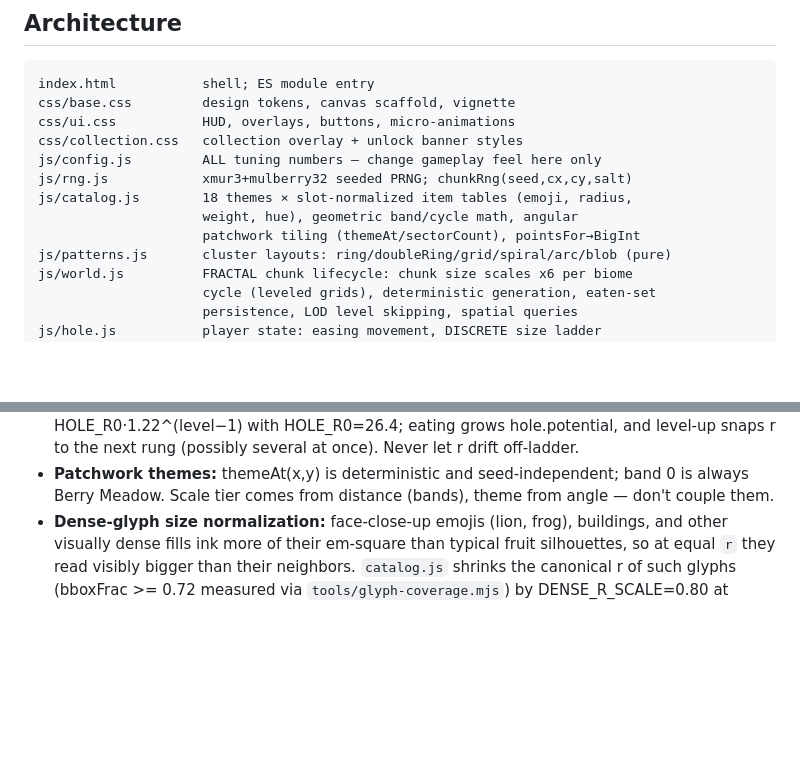
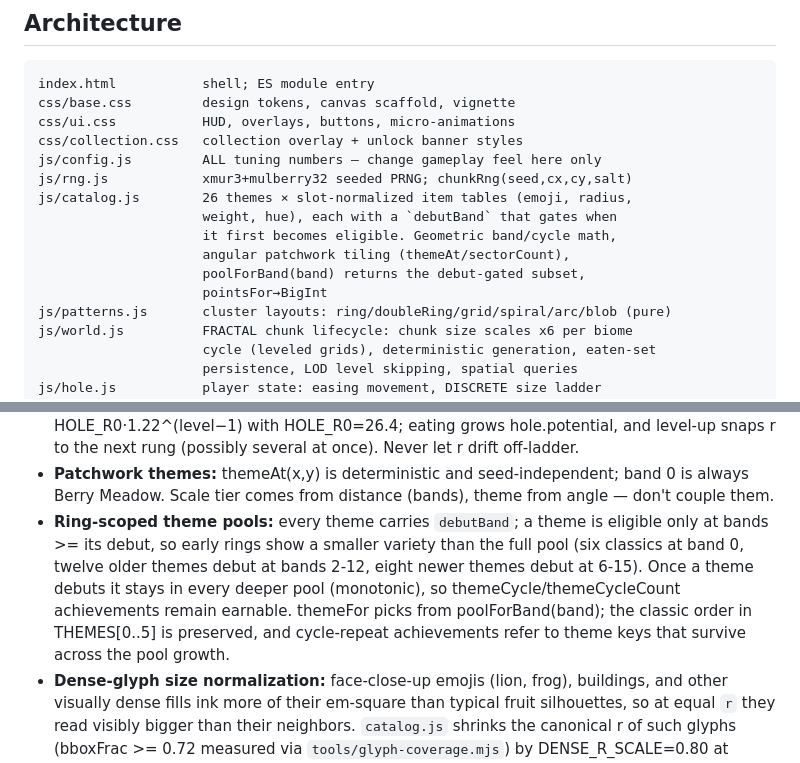
Before and after one commit to Maninae/hole-foods, a Markdown page: CLAUDE.md, 2 parts joined by grey strips. Drawn GitHub-style; blank space fills up the shorter version.

Commit message:
Document ring-scoped theme pools in CLAUDE.md
Notes the 26-theme pool, the debutBand gate, and the monotonic pool
invariant so future contributors know why cycle-repeat achievements
stay earnable when themes debut later.

```diff
--- a/CLAUDE.md
+++ b/CLAUDE.md
@@ -14,9 +14,12 @@ css/ui.css           HUD, overlays, buttons, micro-animations
 css/collection.css   collection overlay + unlock banner styles
 js/config.js         ALL tuning numbers — change gameplay feel here only
 js/rng.js            xmur3+mulberry32 seeded PRNG; chunkRng(seed,cx,cy,salt)
-js/catalog.js        18 themes × slot-normalized item tables (emoji, radius,
-                     weight, hue), geometric band/cycle math, angular
-                     patchwork tiling (themeAt/sectorCount), pointsFor→BigInt
+js/catalog.js        26 themes × slot-normalized item tables (emoji, radius,
+                     weight, hue), each with a `debutBand` that gates when
+                     it first becomes eligible. Geometric band/cycle math,
+                     angular patchwork tiling (themeAt/sectorCount),
+                     poolForBand(band) returns the debut-gated subset,
+                     pointsFor→BigInt
 js/patterns.js       cluster layouts: ring/doubleRing/grid/spiral/arc/blob (pure)
 js/world.js          FRACTAL chunk lifecycle: chunk size scales x6 per biome
                      cycle (leveled grids), deterministic generation, eaten-set
@@ -164,6 +167,15 @@ js/main.js           bootstrap, rAF loop, event wiring ONLY — no game rules
 - **Patchwork themes:** themeAt(x,y) is deterministic and seed-independent;
   band 0 is always Berry Meadow. Scale tier comes from distance (bands),
   theme from angle — don't couple them.
+- **Ring-scoped theme pools:** every theme carries `debutBand`; a theme
+  is eligible only at bands >= its debut, so early rings show a smaller
+  variety than the full pool (six classics at band 0, twelve older
+  themes debut at bands 2-12, eight newer themes debut at 6-15). Once
+  a theme debuts it stays in every deeper pool (monotonic), so
+  themeCycle/themeCycleCount achievements remain earnable. themeFor
+  picks from poolForBand(band); the classic order in THEMES[0..5] is
+  preserved, and cycle-repeat achievements refer to theme keys that
+  survive across the pool growth.
 - **Dense-glyph size normalization:** face-close-up emojis (lion, frog),
   buildings, and other visually dense fills ink more of their em-square
   than typical fruit silhouettes, so at equal `r` they read visibly
```
